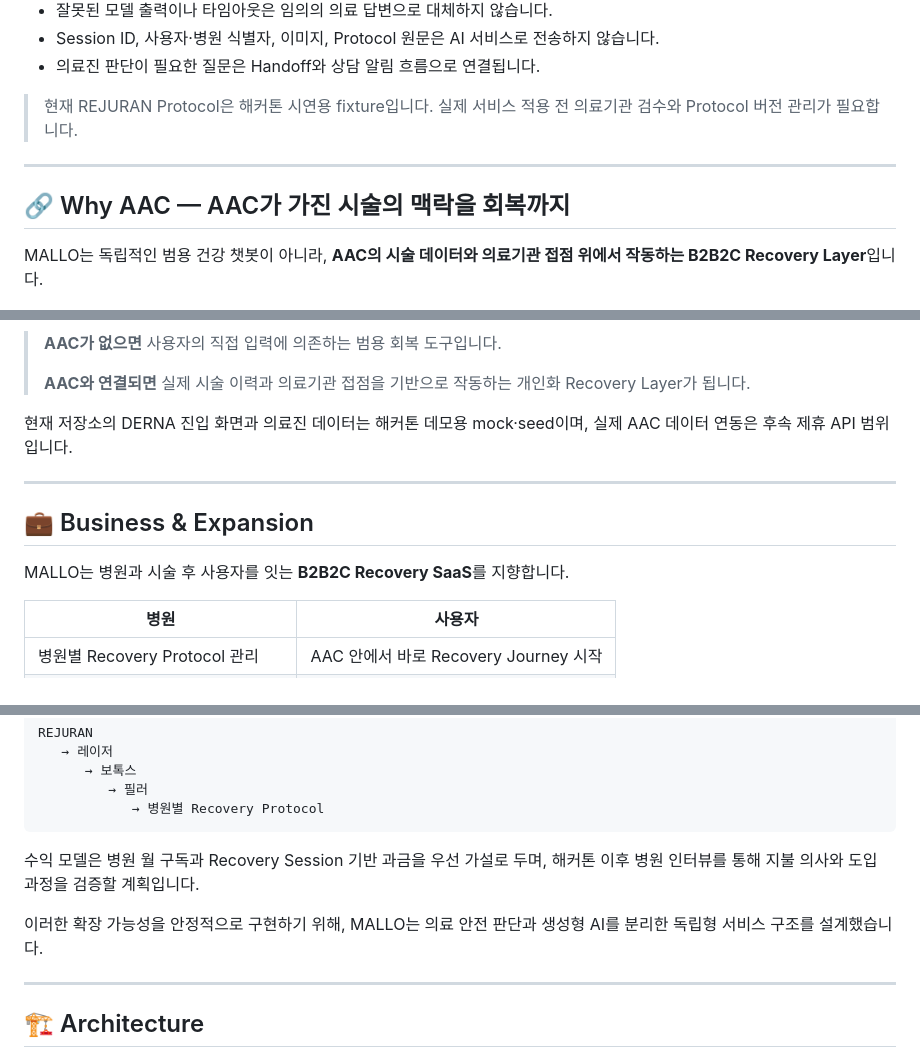
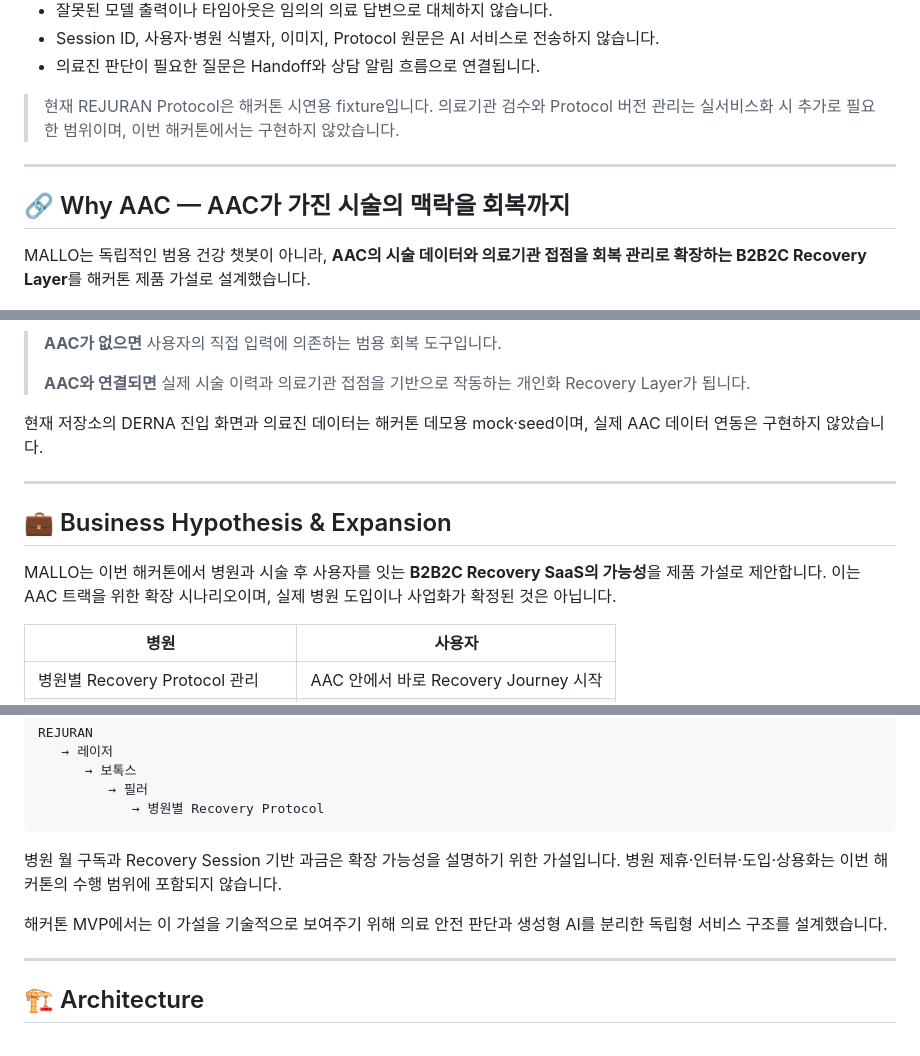
Before and after one commit to mingyeong-seo/MALLO, a Markdown page: README.md, 3 parts joined by grey strips. Rendered like a GitHub page.

Commit message:
docs: clarify hackathon MVP scope

````diff
--- a/README.md
+++ b/README.md
@@ -205,13 +205,13 @@ POSSIBLE · ADJUST · POSTPONE · CONNECT
 - Session ID, 사용자·병원 식별자, 이미지, Protocol 원문은 AI 서비스로 전송하지 않습니다.
 - 의료진 판단이 필요한 질문은 Handoff와 상담 알림 흐름으로 연결됩니다.
 
-> 현재 REJURAN Protocol은 해커톤 시연용 fixture입니다. 실제 서비스 적용 전 의료기관 검수와 Protocol 버전 관리가 필요합니다.
+> 현재 REJURAN Protocol은 해커톤 시연용 fixture입니다. 의료기관 검수와 Protocol 버전 관리는 실서비스화 시 추가로 필요한 범위이며, 이번 해커톤에서는 구현하지 않았습니다.
 
 ---
 
 ## 🔗 Why AAC — AAC가 가진 시술의 맥락을 회복까지
 
-MALLO는 독립적인 범용 건강 챗봇이 아니라, **AAC의 시술 데이터와 의료기관 접점 위에서 작동하는 B2B2C Recovery Layer**입니다.
+MALLO는 독립적인 범용 건강 챗봇이 아니라, **AAC의 시술 데이터와 의료기관 접점을 회복 관리로 확장하는 B2B2C Recovery Layer**를 해커톤 제품 가설로 설계했습니다.
 
 <p align="center">
   <img src="./backend/docs/aac-to-mallo-recovery-flow.png" width="100%" alt="AAC의 시술 맥락을 MALLO의 회복 행동으로 연결하는 흐름" />
@@ -229,13 +229,13 @@ MALLO는 독립적인 범용 건강 챗봇이 아니라, **AAC의 시술 데이
 >
 > **AAC와 연결되면** 실제 시술 이력과 의료기관 접점을 기반으로 작동하는 개인화 Recovery Layer가 됩니다.
 
-현재 저장소의 DERNA 진입 화면과 의료진 데이터는 해커톤 데모용 mock·seed이며, 실제 AAC 데이터 연동은 후속 제휴 API 범위입니다.
+현재 저장소의 DERNA 진입 화면과 의료진 데이터는 해커톤 데모용 mock·seed이며, 실제 AAC 데이터 연동은 구현하지 않았습니다.
 
 ---
 
-## 💼 Business & Expansion
+## 💼 Business Hypothesis & Expansion
 
-MALLO는 병원과 시술 후 사용자를 잇는 **B2B2C Recovery SaaS**를 지향합니다.
+MALLO는 이번 해커톤에서 병원과 시술 후 사용자를 잇는 **B2B2C Recovery SaaS의 가능성**을 제품 가설로 제안합니다. 이는 AAC 트랙을 위한 확장 시나리오이며, 실제 병원 도입이나 사업화가 확정된 것은 아닙니다.
 
 | 병원 | 사용자 |
 | --- | --- |
@@ -252,16 +252,9 @@ REJURAN
             → 병원별 Recovery Protocol
 ```
 
-수익 모델은 병원 월 구독과 Recovery Session 기반 과금을 우선 가설로 두며, 해커톤 이후 병원 인터뷰를 통해 지불 의사와 도입 과정을 검증할 계획입니다.
+병원 월 구독과 Recovery Session 기반 과금은 확장 가능성을 설명하기 위한 가설입니다. 병원 제휴·인터뷰·도입·상용화는 이번 해커톤의 수행 범위에 포함되지 않습니다.
 
-<!-- 병원 인터뷰가 완료되면 아래 내용을 실제 수치로 교체해 추가하세요.
-- 인터뷰 병원: 00곳
-- 반복 문의가 많은 시술: OOO
-- 도입 의향: 00곳
-- 선호 과금 방식: 월 구독 / Session 과금
--->
-
-이러한 확장 가능성을 안정적으로 구현하기 위해, MALLO는 의료 안전 판단과 생성형 AI를 분리한 독립형 서비스 구조를 설계했습니다.
+해커톤 MVP에서는 이 가설을 기술적으로 보여주기 위해 의료 안전 판단과 생성형 AI를 분리한 독립형 서비스 구조를 설계했습니다.
 
 ---
 
````
Also changed, not shown: other parts of README.md (+1 -1 lines).
